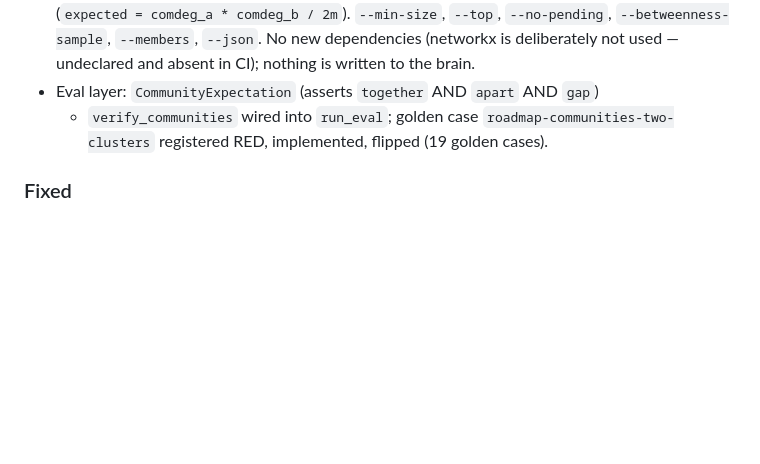
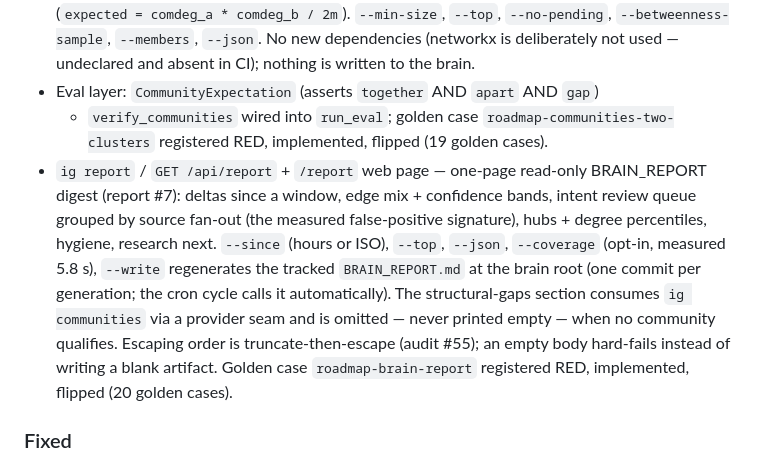
Before and after one commit to SaltKing0/ideagraph-live, a Markdown page: CHANGELOG.md, the part around the change. Rendered like a GitHub page; blank space fills up the shorter version.

```diff
--- a/CHANGELOG.md
+++ b/CHANGELOG.md
@@ -18,6 +18,18 @@ follows [SemVer](https://semver.org/spec/v2.0.0.html).
   + `verify_communities` wired into `run_eval`; golden case
   `roadmap-communities-two-clusters` registered RED, implemented, flipped
   (19 golden cases).
+- `ig report` / `GET /api/report` + `/report` web page — one-page read-only
+  BRAIN_REPORT digest (report #7): deltas since a window, edge mix + confidence
+  bands, intent review queue grouped by source fan-out (the measured
+  false-positive signature), hubs + degree percentiles, hygiene, research next.
+  `--since` (hours or ISO), `--top`, `--json`, `--coverage` (opt-in, measured
+  5.8 s), `--write` regenerates the tracked `BRAIN_REPORT.md` at the brain root
+  (one commit per generation; the cron cycle calls it automatically). The
+  structural-gaps section consumes `ig communities` via a provider seam and is
+  omitted — never printed empty — when no community qualifies. Escaping order
+  is truncate-then-escape (audit #55); an empty body hard-fails instead of
+  writing a blank artifact. Golden case `roadmap-brain-report` registered RED,
+  implemented, flipped (20 golden cases).
 
 ### Fixed
 - `tools/ig_evolve.py --flip` deadlock: audit #52's flip-gate test forces a green
```
Also changed, not shown: README.md (+4 -0 lines).
